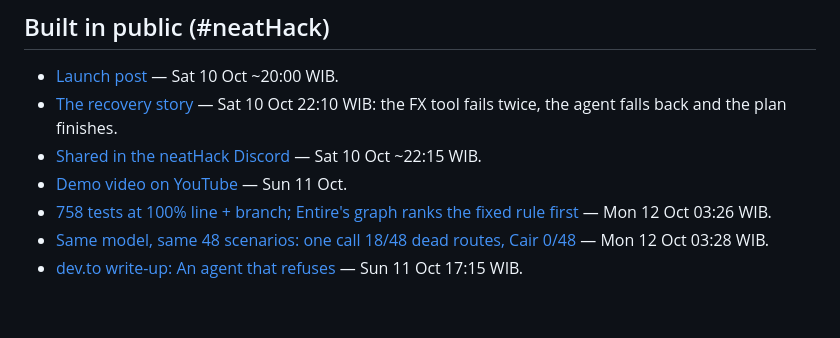
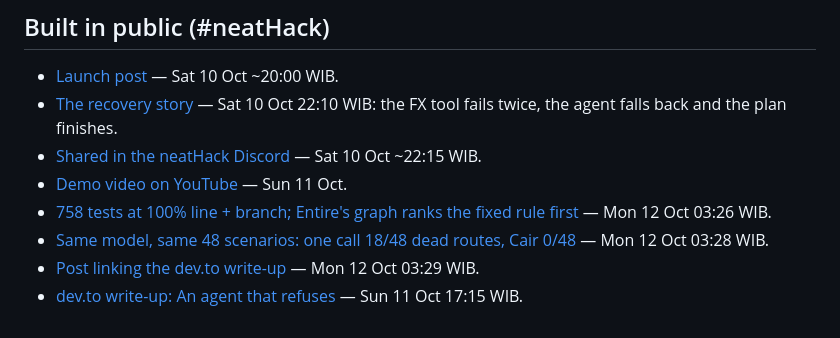
Before and after one commit to edycutjong/cair, a Markdown page: hackathon.md, the part around the change. Rendered like a GitHub page.

Commit message:
docs: link the #neatHack write-up post from the README and the build log

```diff
--- a/hackathon.md
+++ b/hackathon.md
@@ -108,4 +108,5 @@ Entire and cfo.ai. The submission is that quote post, posted by the builder insi
 - [Demo video on YouTube](https://youtu.be/UC7pSo3hUlk) — Sun 11 Oct.
 - [758 tests at 100% line + branch; Entire's graph ranks the fixed rule first](https://x.com/edycutjong/status/2109380165960921479) — Mon 12 Oct 03:26 WIB.
 - [Same model, same 48 scenarios: one call 18/48 dead routes, Cair 0/48](https://x.com/edycutjong/status/2109380608556499399) — Mon 12 Oct 03:28 WIB.
+- [Post linking the dev.to write-up](https://x.com/edycutjong/status/2109381012426047885) — Mon 12 Oct 03:29 WIB.
 - [dev.to write-up: An agent that refuses](https://dev.to/edycutjong/an-agent-that-refuses-building-a-payout-agent-with-neatlogs-entire-and-cfoai-oo3) — Sun 11 Oct 17:15 WIB.
```
Also changed, not shown: README.md (+1 -1 lines).
